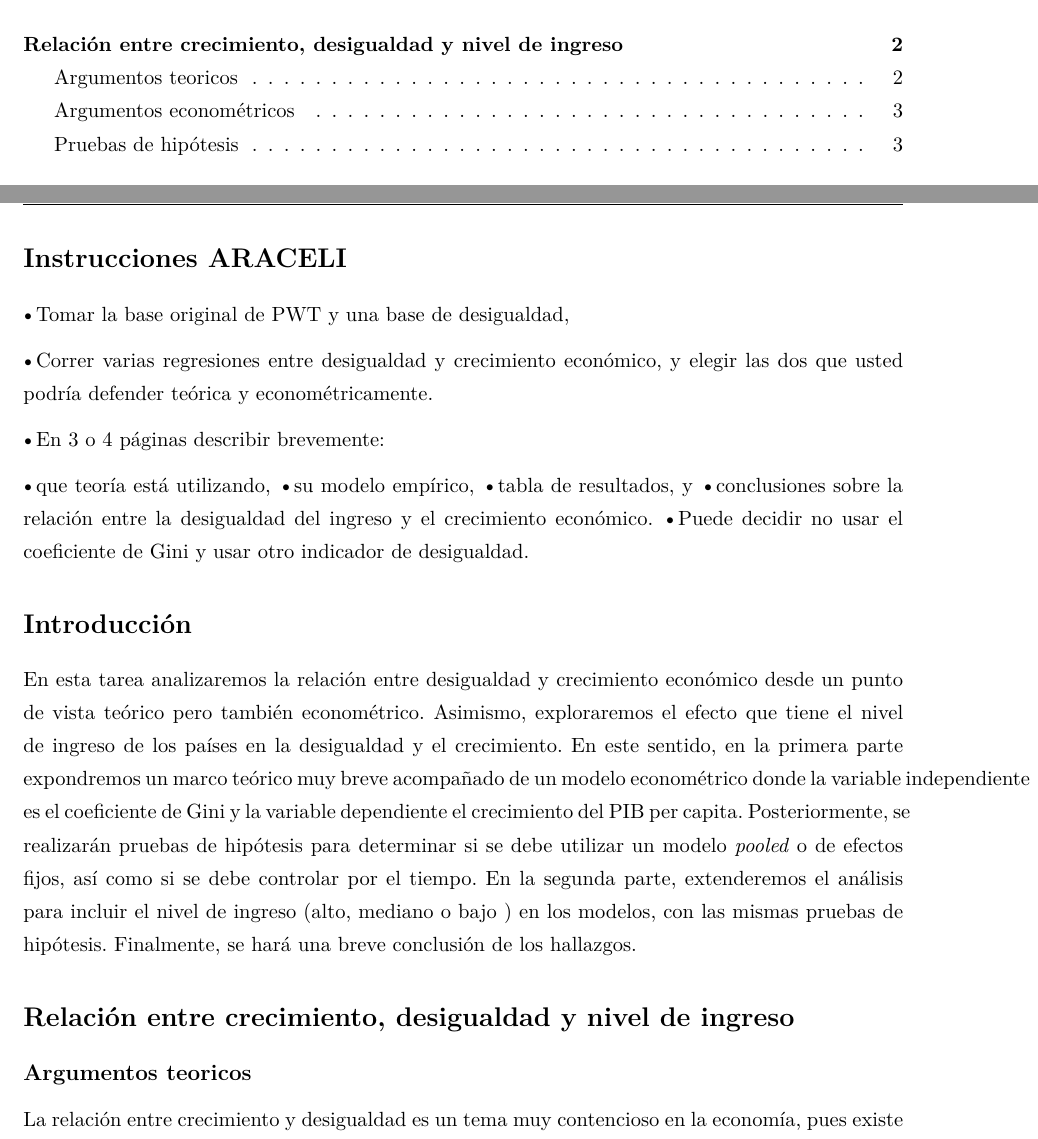
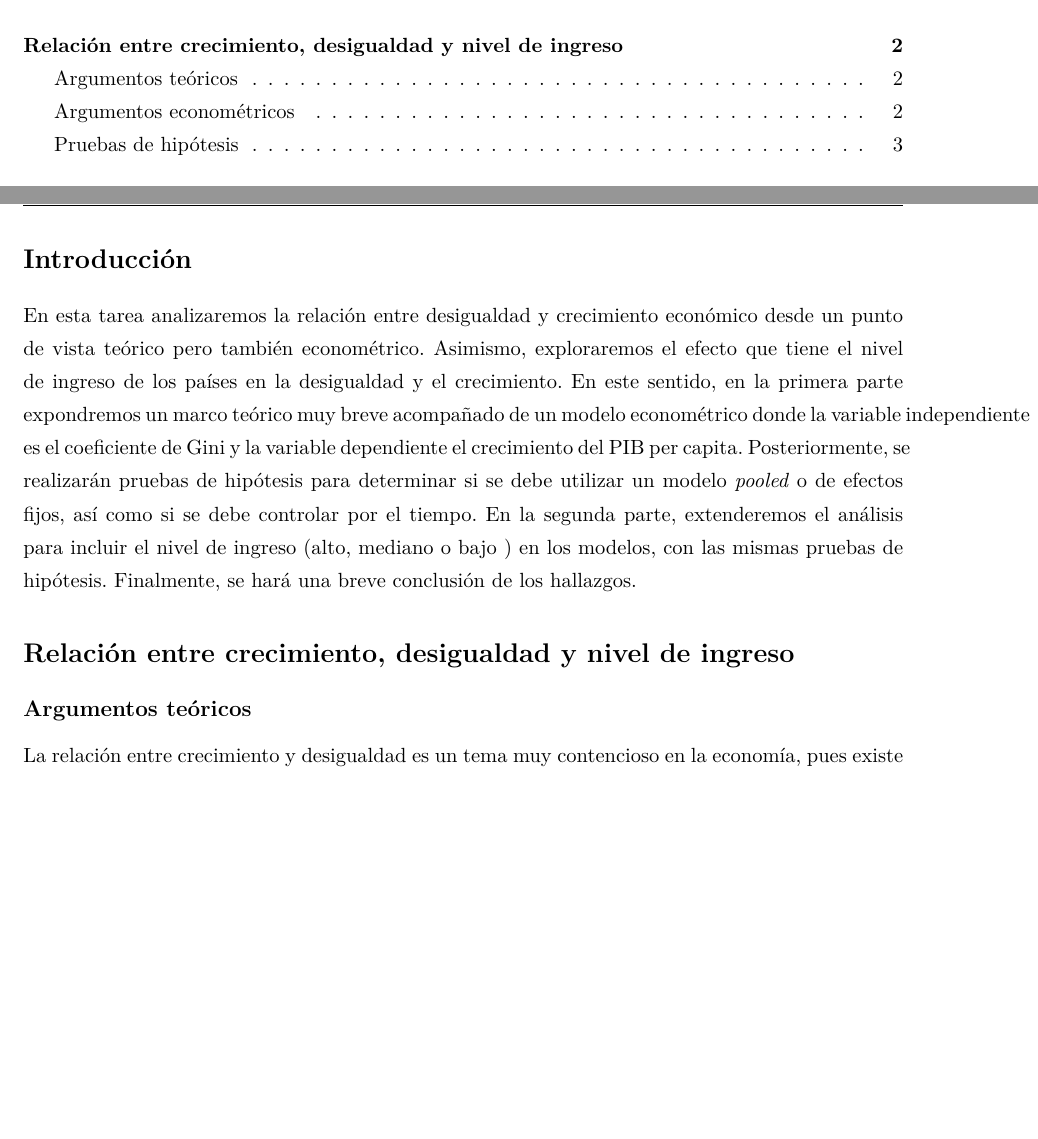
Before and after one commit to marcoyel21/politica_bienestar, an R Markdown document (tarea_3/01-script.Rmd): two parts of pages 2 and 3 of 9, joined at a grey line, cut so that both start at the same text, the shorter picture padded with empty space. Rendered offline with R 4.5, knitr and Pandoc, then LaTeX, with nearby package versions; some code elsewhere in the file could not run offline.

Commit message:
Update 01-script.Rmd

````diff
--- a/tarea_3/01-script.Rmd
+++ b/tarea_3/01-script.Rmd
@@ -91,27 +91,13 @@ library(kableExtra)
 
 ```
 
-# Instrucciones ARACELI
-
-•Tomar la base original de PWT y una base de desigualdad,
-
-•Correr varias regresiones entre desigualdad y crecimiento económico, y elegir las dos que usted podría defender teórica y econométricamente.
-
-•En 3 o 4  páginas describir brevemente:
-
-•que teoría está utilizando,
-•su modelo empírico,
-•tabla de resultados, y
-•conclusiones sobre la relación entre la desigualdad del ingreso y el crecimiento económico. •Puede decidir no usar el coeficiente de Gini y usar otro indicador de desigualdad.
-
-
 # Introducción
 
 En esta tarea analizaremos la relación entre desigualdad y crecimiento económico desde un punto de vista teórico pero también econométrico. Asimismo, exploraremos el efecto que tiene el nivel de ingreso de los países en la desigualdad y el crecimiento. En este sentido, en la primera parte expondremos un marco teórico muy breve acompañado de un modelo econométrico donde la variable independiente es el coeficiente de Gini y la variable dependiente el crecimiento del PIB per capita. Posteriormente, se realizarán pruebas de hipótesis para determinar si se debe utilizar un modelo *pooled* o de efectos fijos, así como si se debe controlar por el tiempo. En la segunda parte, extenderemos el análisis para incluir el nivel de ingreso (alto, mediano o bajo ) en los modelos, con las mismas pruebas de hipótesis. Finalmente, se hará una breve conclusión de los hallazgos.
 
 # Relación entre crecimiento, desigualdad y nivel de ingreso
 
-## Argumentos teoricos
+## Argumentos teóricos
 
 La relación entre crecimiento y desigualdad es un tema muy contencioso en la economía, pues existe evidencia teórica y empírica que encuentra que la relación es tanto negativa como positiva[@Boushey2014].
 
````
Also changed, not shown: tarea_3/01-script.Rmd (6 more changed lines).
